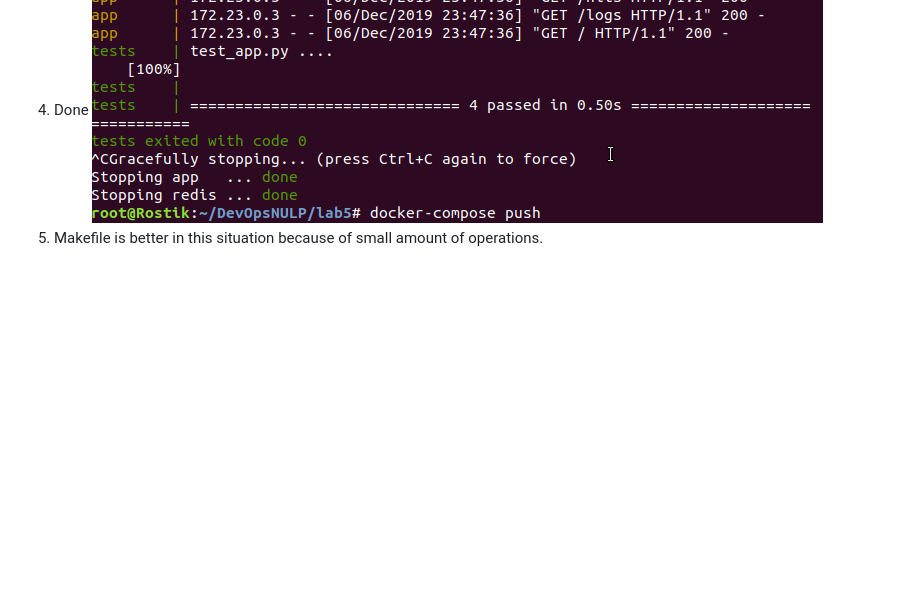
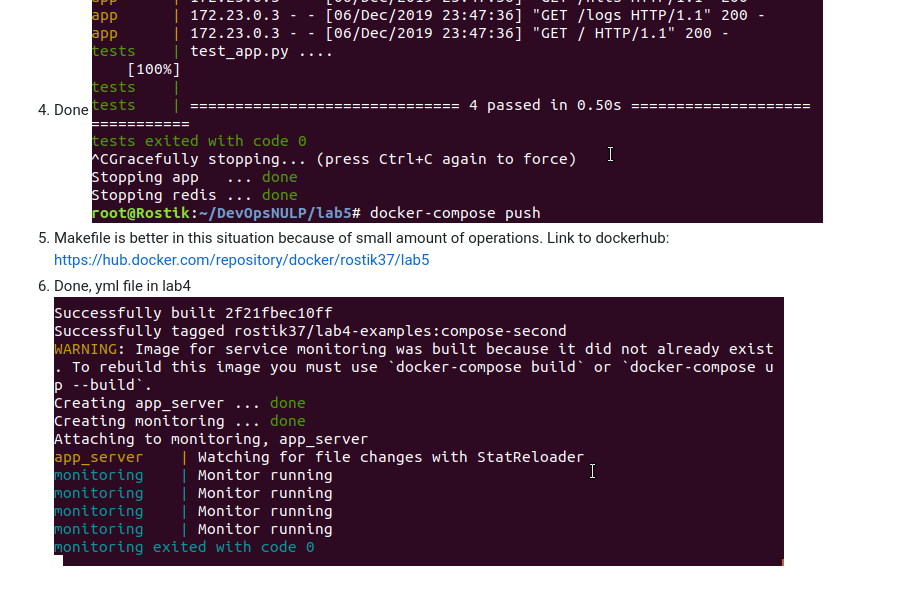
Before and after one commit to KoretskiyRostyslav/DevOpsNULP, a Markdown page: lab5/README.md, the part around the change. Rendered like a GitHub page; pictures changed too: lab5/img/11.png (added); blank space fills up the shorter version.

Commit message:
lab5 done

```diff
--- a/lab5/README.md
+++ b/lab5/README.md
@@ -20,3 +20,6 @@
 4. Done</br>
 ![10](./img/10.png)</br>
 5. Makefile is better in this situation because of small amount of operations.</br>
+Link to dockerhub: https://hub.docker.com/repository/docker/rostik37/lab5 </br>
+6. Done, yml file in lab4</br>
+![11](./img/11.png)
```
